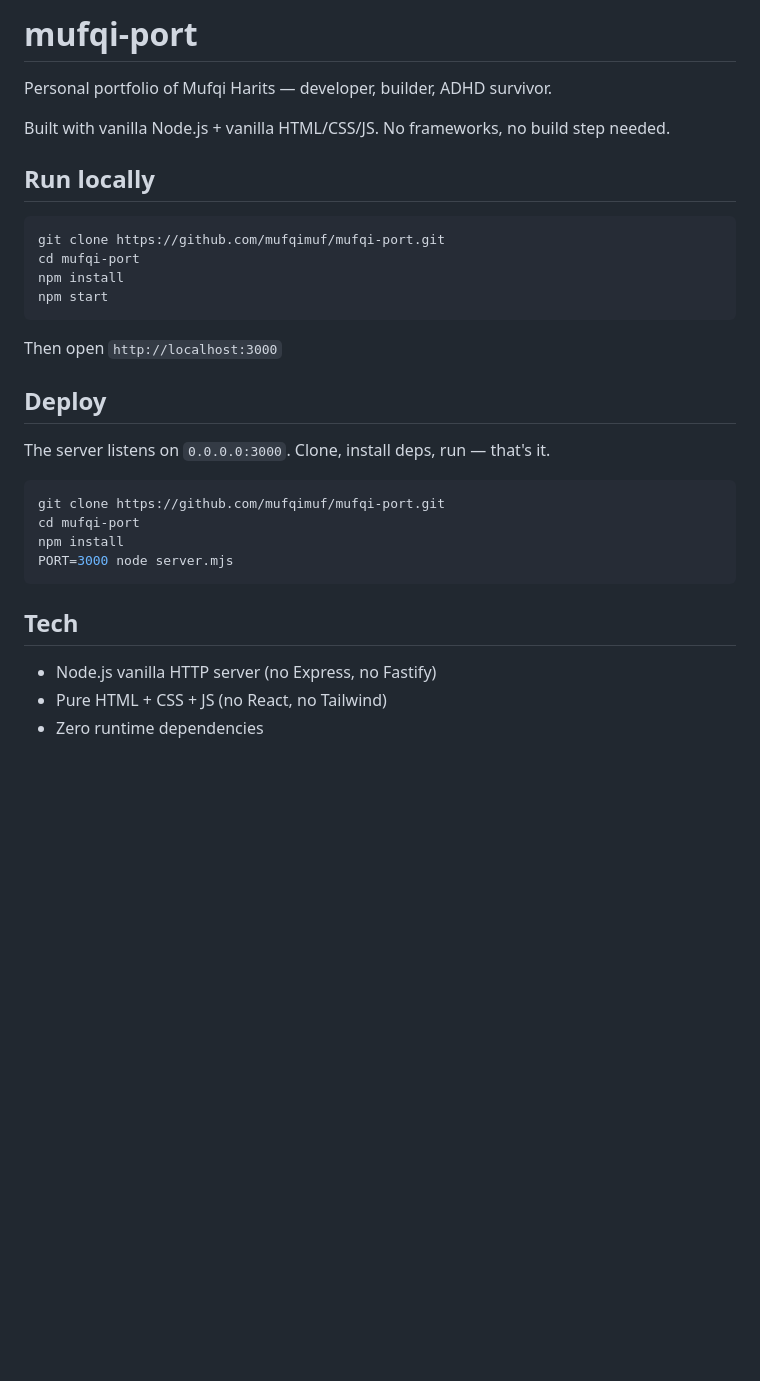
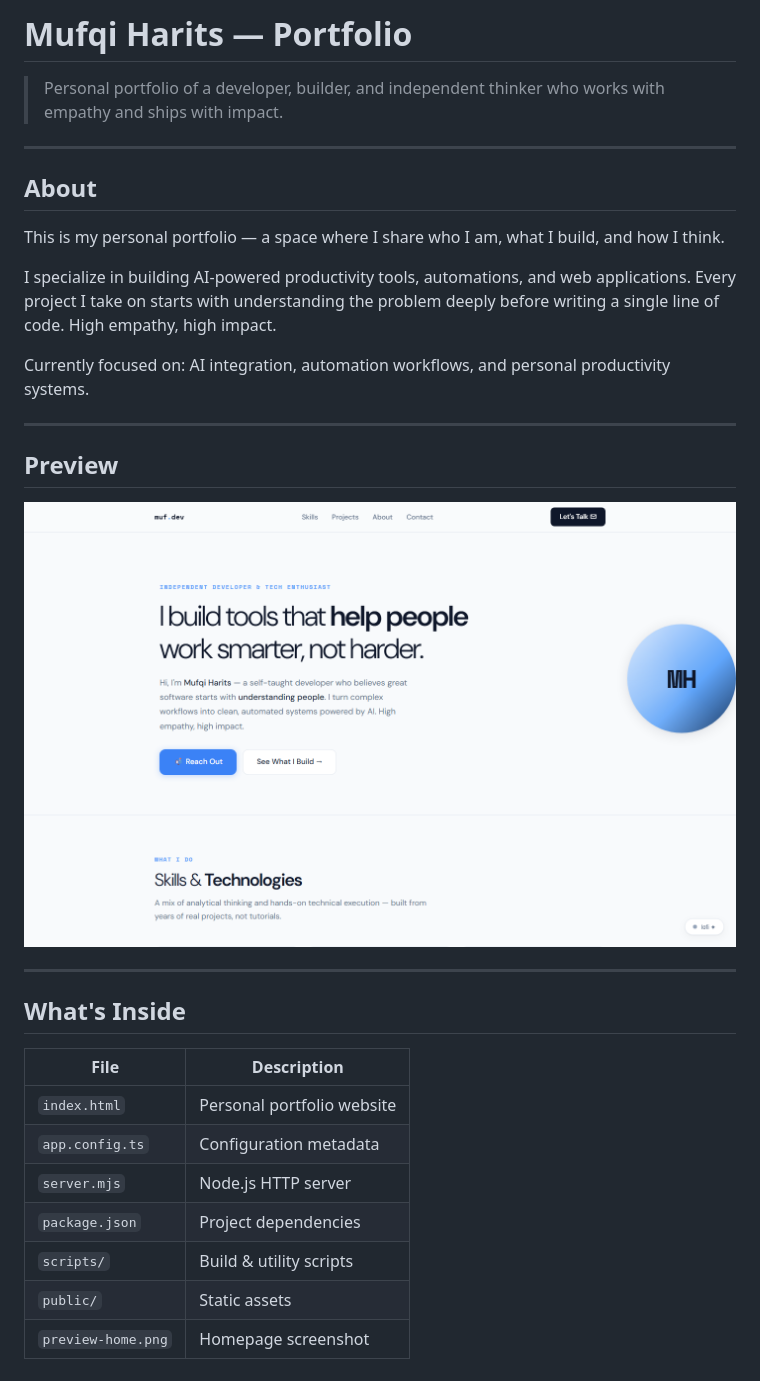
Before and after one commit to mufqimuf/mufqi-port, a Markdown page: README.md, the part around the change. GitHub-like rendering; pictures changed too: preview-home.png (added); blank space fills up the shorter version.

Commit message:
feat: add index.html portfolio, preview screenshot, update README (hide TODO.md)

````diff
--- a/README.md
+++ b/README.md
@@ -1,33 +1,33 @@
-# mufqi-port
+# Mufqi Harits — Portfolio
 
-Personal portfolio of Mufqi Harits — developer, builder, ADHD survivor.
+> Personal portfolio of a developer, builder, and independent thinker who works with empathy and ships with impact.
 
-Built with vanilla Node.js + vanilla HTML/CSS/JS. No frameworks, no build step needed.
+---
 
-## Run locally
+## About
 
-```bash
-git clone https://github.com/mufqimuf/mufqi-port.git
-cd mufqi-port
-npm install
-npm start
-```
+This is my personal portfolio — a space where I share who I am, what I build, and how I think.
 
-Then open `http://localhost:3000`
+I specialize in building AI-powered productivity tools, automations, and web applications. Every project I take on starts with understanding the problem deeply before writing a single line of code. High empathy, high impact.
 
-## Deploy
+Currently focused on: AI integration, automation workflows, and personal productivity systems.
 
-The server listens on `0.0.0.0:3000`. Clone, install deps, run — that's it.
+---
 
-```bash
-git clone https://github.com/mufqimuf/mufqi-port.git
-cd mufqi-port
-npm install
-PORT=3000 node server.mjs
-```
+## Preview
 
-## Tech
+![Homepage Preview](preview-home.png)
 
-- Node.js vanilla HTTP server (no Express, no Fastify)
-- Pure HTML + CSS + JS (no React, no Tailwind)
-- Zero runtime dependencies
+---
+
+## What's Inside
+
+| File | Description |
+|------|-------------|
+| `index.html` | Personal portfolio website |
+| `app.config.ts` | Configuration metadata |
+| `server.mjs` | Node.js HTTP server |
+| `package.json` | Project dependencies |
+| `scripts/` | Build & utility scripts |
+| `public/` | Static assets |
+| `preview-home.png` | Homepage screenshot |
````
Also changed, not shown: TODO.md (deleted, +0 -15 lines), 2 other files.
